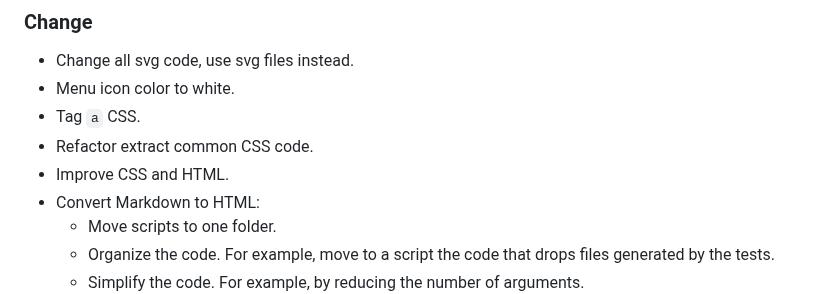
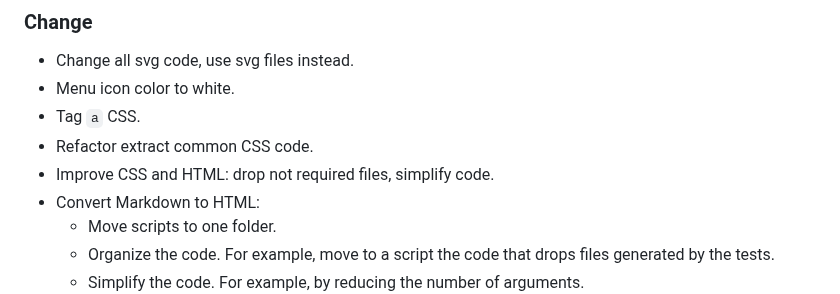
Before and after one commit to CarlosAMolina/cmoli.es, a Markdown page: CHANGELOG.md, the part around the change. Drawn GitHub-style.

Commit message:
update changelog

```diff
--- a/CHANGELOG.md
+++ b/CHANGELOG.md
@@ -11,7 +11,7 @@ and this project adheres to [Semantic Versioning](http://semver.org/).
 - Menu icon color to white.
 - Tag `a` CSS.
 - Refactor extract common CSS code.
-- Improve CSS and HTML.
+- Improve CSS and HTML: drop not required files, simplify code.
 - Convert Markdown to HTML:
   - Move scripts to one folder.
   - Organize the code. For example, move to a script the code that drops files generated by the tests.
```
